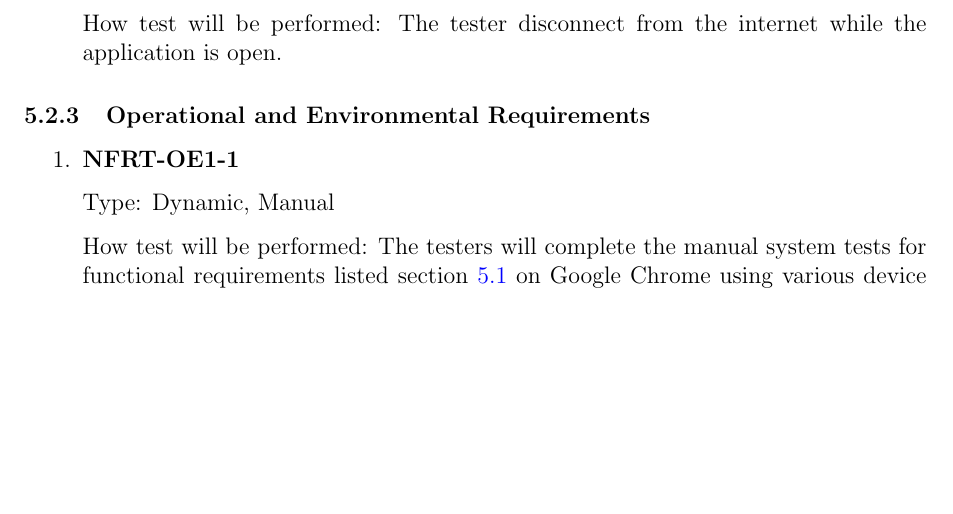
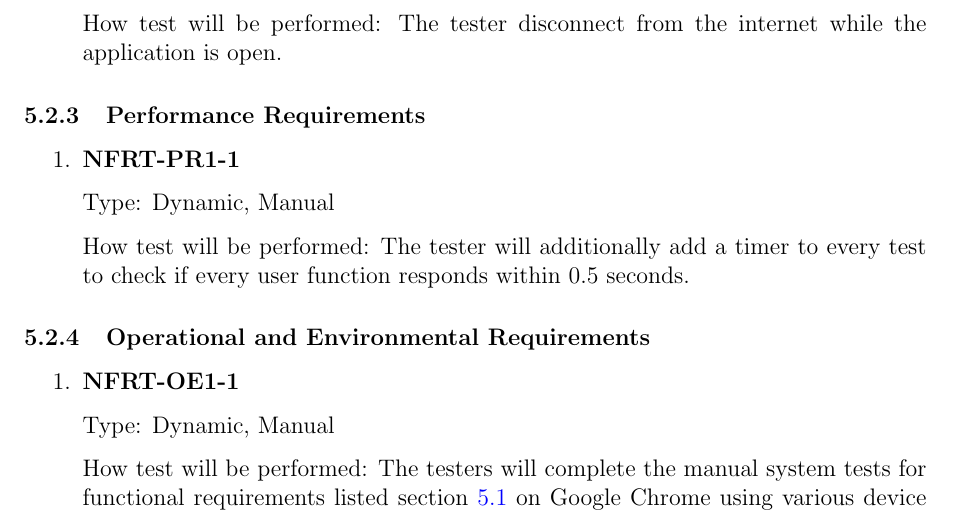
Before and after one commit to arkinmodi/project-sayyara, a LaTeX document (docs/VnVPlan/VnVPlan.tex): part of page 26 of 31, cut so that both start at the same text, the shorter picture padded with empty space. Compiled offline with pdfLaTeX.

Commit message:
Add performance requirements

```diff
--- a/docs/VnVPlan/VnVPlan.tex
+++ b/docs/VnVPlan/VnVPlan.tex
@@ -1238,6 +1238,17 @@ This section will contain tests covering the ``Employee Profile'' requirements d
 
 \end{enumerate}
 
+\subsubsection{Performance Requirements}
+\begin{enumerate}
+	\item \textbf{NFRT-PR1-1} % For PR1
+
+	      Type: Dynamic, Manual
+
+	      How test will be performed: The tester will additionally add a timer to every test to check if
+	      every user function responds within 0.5 seconds.
+
+\end{enumerate}
+
 \subsubsection{Operational and Environmental Requirements}
 \begin{enumerate}
 
```
